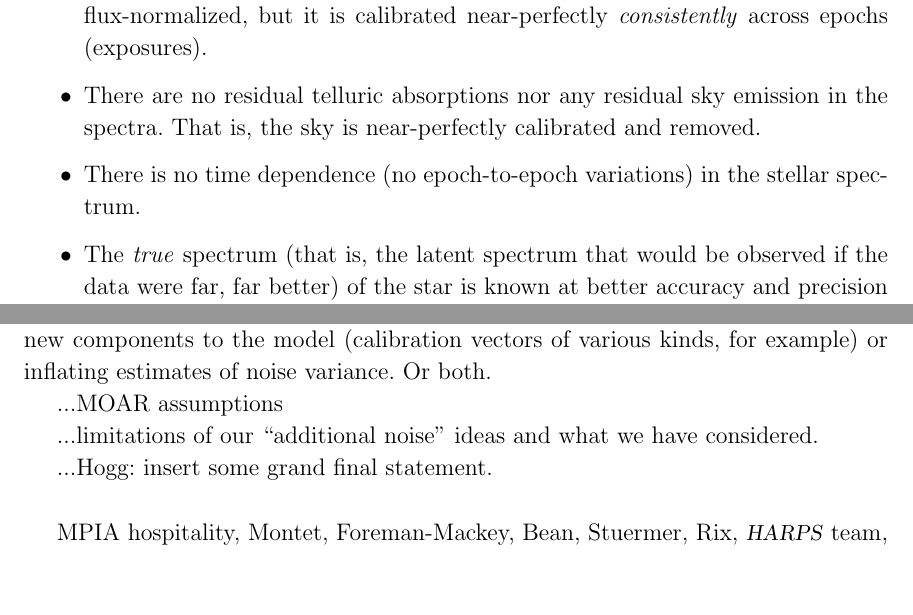
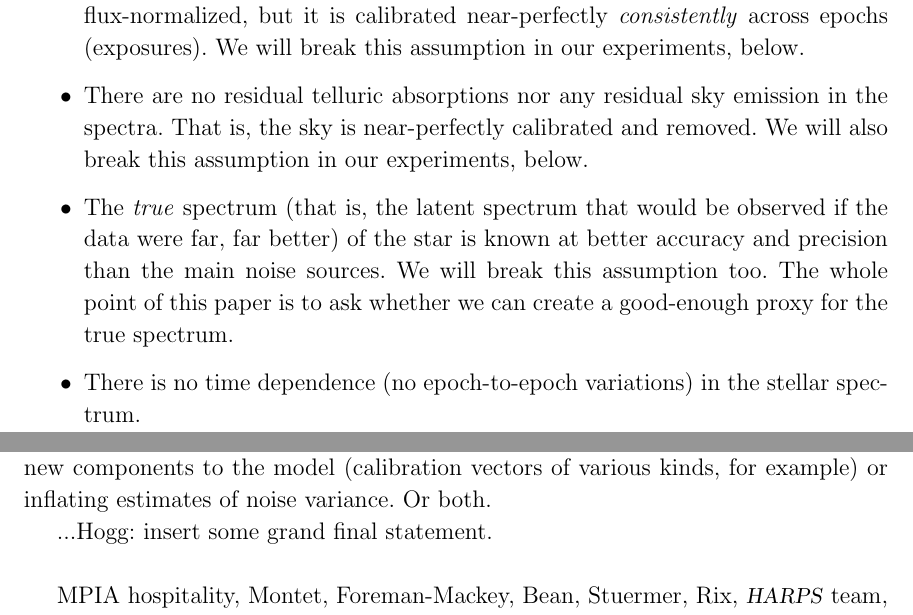
Before and after one commit to davidwhogg/EPRV, a LaTeX paper (paper/paper.tex): two parts of pages 4 and 10 of 10, joined at a grey line, cut so that both start at the same text, the shorter picture padded with empty space. Compiled offline with LaTeX, dvips and Ghostscript; a missing bibliography style is replaced by a similar one.

Commit message:
decorate assumptions with commentary

```diff
--- a/paper/paper.tex
+++ b/paper/paper.tex
@@ -189,14 +189,19 @@ The most optimistic assumptions we can possibly make are the following.
   flux sense. That is, the spectrum does not need to be perfectly
   continuum-normalized or perfectly flux-normalized, but it is
   calibrated near-perfectly \emph{consistently} across epochs (exposures).
+  We will break this assumption in our experiments, below.
 \item There are no residual telluric absorptions nor any residual sky
   emission in the spectra. That is, the sky is near-perfectly calibrated
   and removed.
-\item There is no time dependence (no epoch-to-epoch variations) in the
-  stellar spectrum.
+  We will also break this assumption in our experiments, below.
 \item The \emph{true} spectrum (that is, the latent spectrum that
   would be observed if the data were far, far better) of the star is
   known at better accuracy and precision than the main noise sources.
+  We will break this assumption too.
+  The whole point of this paper is to ask whether we can create a
+  good-enough proxy for the true spectrum.
+\item There is no time dependence (no epoch-to-epoch variations) in the
+  stellar spectrum.
 \item All noise sources contributing to the spectral data---which
   include at a minimum photon noise, read noise, residual telluric
   issues, residual wavelength-calibration issues, and residual stellar
@@ -481,10 +486,6 @@ If the model is incomplete, it can be fixed by adding new components
 to the model (calibration vectors of various kinds, for example) or
 inflating estimates of noise variance. Or both.
 
-...MOAR assumptions
-
-...limitations of our ``additional noise'' ideas and what we have considered.
-
 ...Hogg: insert some grand final statement.
 
 \acknowledgements
```
